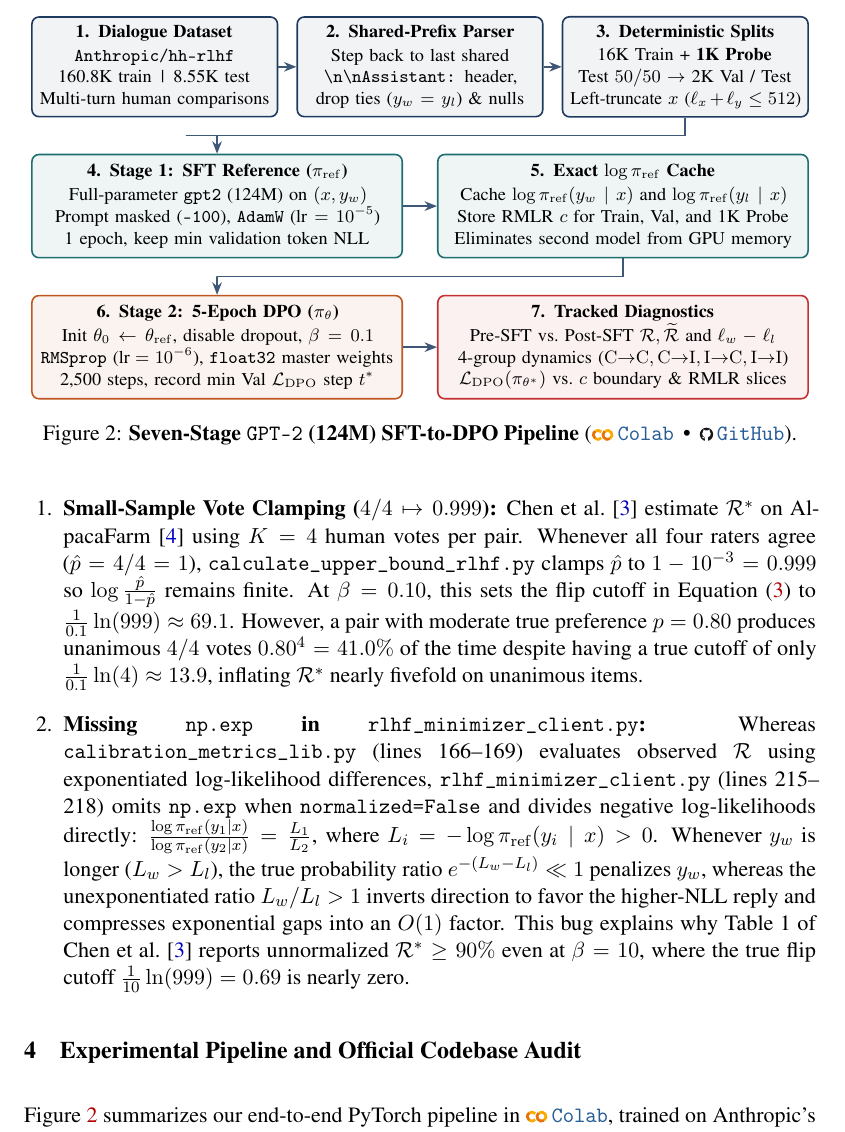
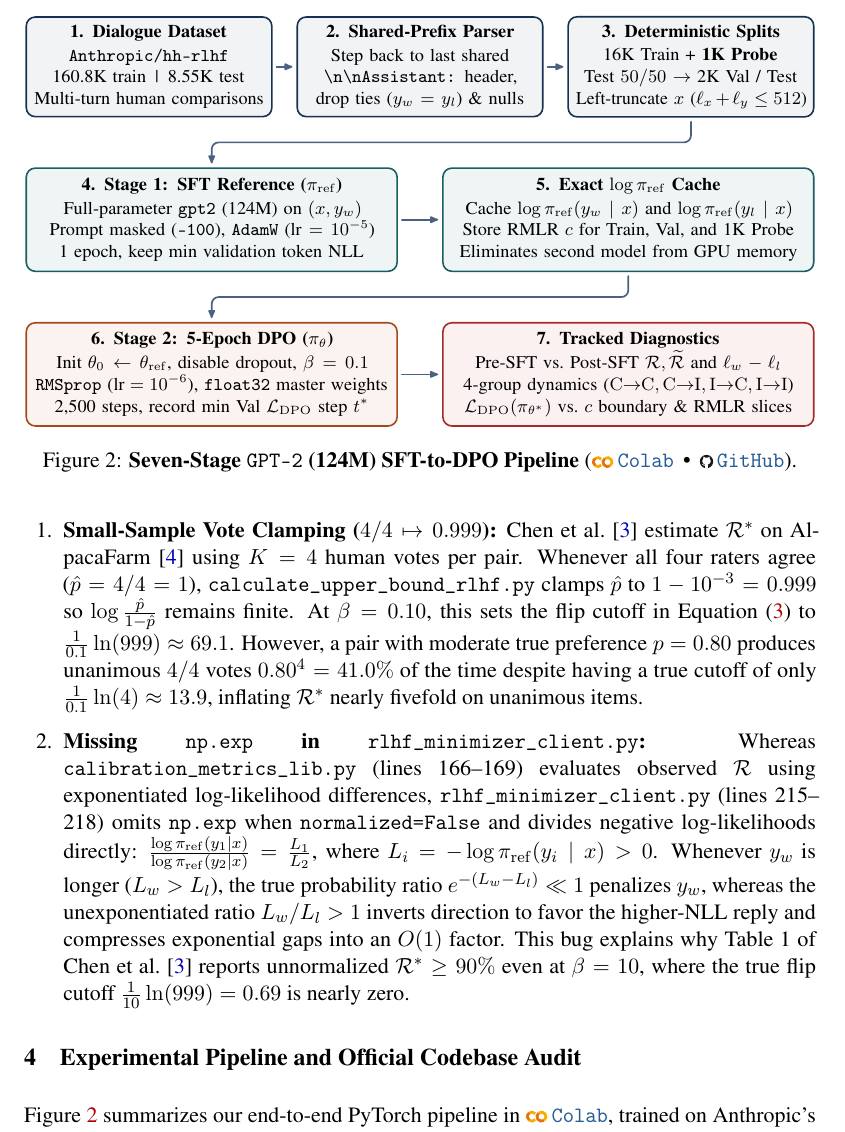
Before and after one commit to aayushmanda/Pref_Ranking, a LaTeX paper (report.tex): part of page 5 of 12, cut so that both start at the same text. Compiled offline with pdfLaTeX.

Commit message:
style: update TikZ pipeline diagram layout and styling in report

```diff
--- a/report.tex
+++ b/report.tex
@@ -336,18 +336,25 @@ Auditing Appendix~B.4 and the official repository (\officialrepo{}) reveals two
 \begin{figure}[t]
   \centering
   \begin{tikzpicture}[
-    node distance=0.30cm,
     box/.style={
-      rectangle, rounded corners=3.5pt, draw=#1, line width=0.8pt,
-      fill=#1!6, text width=4.05cm, minimum height=1.50cm,
+      rectangle, rounded corners=4.5pt, draw=#1!85!black, line width=0.8pt,
+      fill=#1!6, text width=4.05cm, minimum height=1.54cm,
       align=center, font=\footnotesize, inner sep=4pt
     },
     widebox/.style={
-      rectangle, rounded corners=3.5pt, draw=#1, line width=0.8pt,
-      fill=#1!7, text width=6.25cm, minimum height=1.82cm,
+      rectangle, rounded corners=4.5pt, draw=#1!85!black, line width=0.8pt,
+      fill=#1!7, text width=6.26cm, minimum height=1.82cm,
       align=center, font=\footnotesize, inner sep=4pt
     },
-    arrow/.style={-{Stealth[length=2.2mm,width=1.7mm]}, thick, draw=navybox!85}
+    arrow/.style={
+      -{Latex[length=1.85mm, width=1.45mm, round]},
+      line width=0.85pt,
+      draw=navybox!80,
+      line cap=round,
+      line join=round,
+      shorten <=2.0pt,
+      shorten >=2.0pt
+    }
   ]
     % Row 1: Three equal-height data preparation boxes
     \node[box=navybox] (raw) {
@@ -387,7 +394,7 @@ Auditing Appendix~B.4 and the official repository (\officialrepo{}) reveals two
     };
 
     % Row 3: Two equal-height Stage 2 & Diagnostics boxes aligned horizontally
-    \node[widebox=amberbox, below=0.64cm of sft.south west, anchor=north west] (dpo) {
+    \node[widebox=amberbox, below=0.88cm of sft.south west, anchor=north west] (dpo) {
       \textbf{6. Stage 2: 5-Epoch DPO ($\pitheta$)}\\[1pt]
       Init $\theta_0 \leftarrow \theta_{\mathrm{ref}}$, disable dropout, $\beta = 0.1$\\
       \texttt{RMSprop} ($\text{lr}=10^{-6}$), \texttt{float32} master weights\\
```
Also changed, not shown: report.pdf, report.tex (14 more changed lines).
